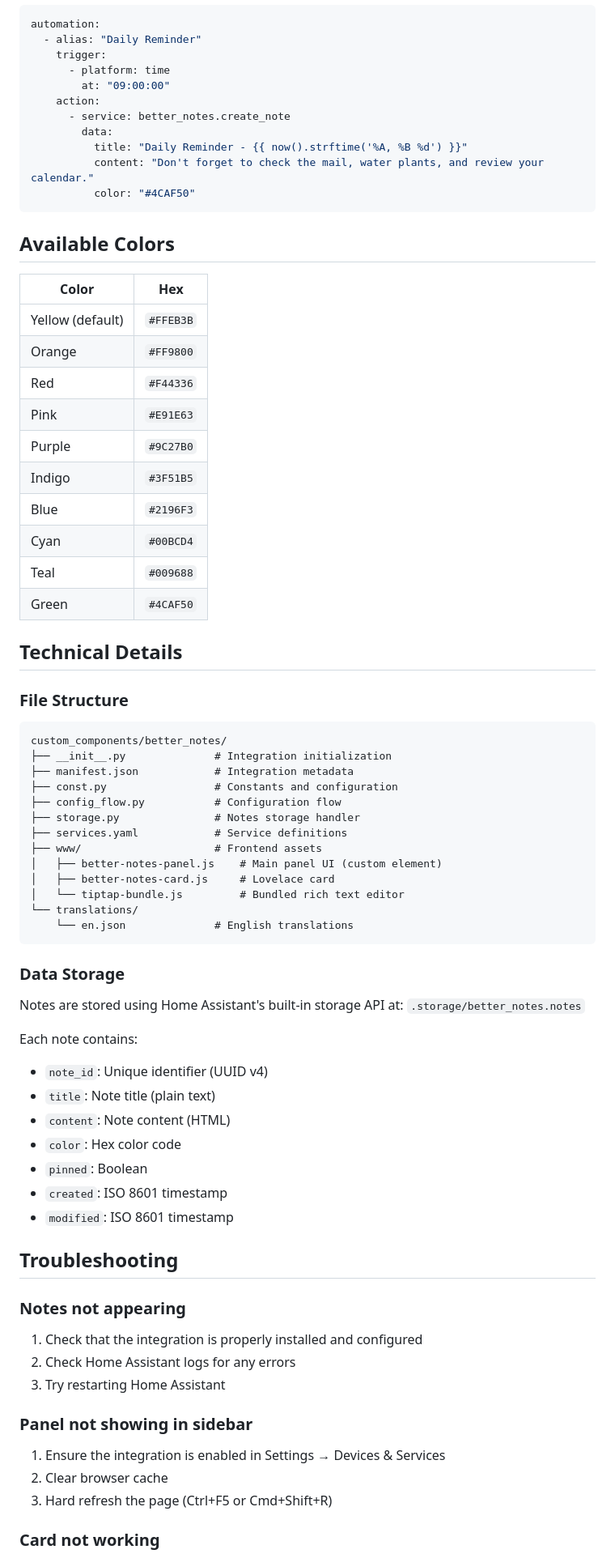
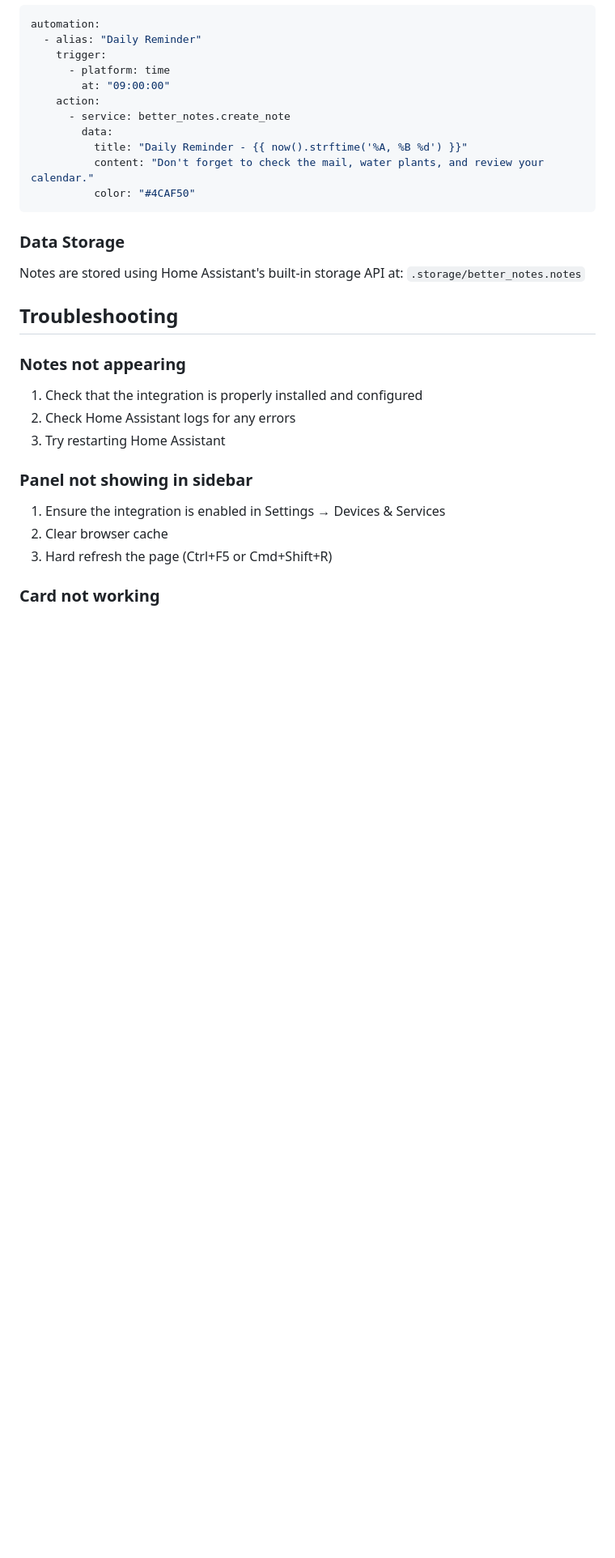
Before and after one commit to dimac-h/BetterNotesforHA, a Markdown page: README.md, the part around one of its changes. Shown at 81% size. GitHub-like rendering; blank space fills up the shorter version.

Commit message:
docs: streamline README by removing redundant sections and reorganizing content

````diff
--- a/README.md
+++ b/README.md
@@ -170,54 +170,11 @@ automation:
           color: "#4CAF50"
 ```
 
-## Available Colors
-
-| Color | Hex |
-|-------|-----|
-| Yellow (default) | `#FFEB3B` |
-| Orange | `#FF9800` |
-| Red | `#F44336` |
-| Pink | `#E91E63` |
-| Purple | `#9C27B0` |
-| Indigo | `#3F51B5` |
-| Blue | `#2196F3` |
-| Cyan | `#00BCD4` |
-| Teal | `#009688` |
-| Green | `#4CAF50` |
-
-## Technical Details
-
-### File Structure
-
-```
-custom_components/better_notes/
-├── __init__.py              # Integration initialization
-├── manifest.json            # Integration metadata
-├── const.py                 # Constants and configuration
-├── config_flow.py           # Configuration flow
-├── storage.py               # Notes storage handler
-├── services.yaml            # Service definitions
-├── www/                     # Frontend assets
-│   ├── better-notes-panel.js    # Main panel UI (custom element)
-│   ├── better-notes-card.js     # Lovelace card
-│   └── tiptap-bundle.js         # Bundled rich text editor
-└── translations/
-    └── en.json              # English translations
-```
-
 ### Data Storage
 
 Notes are stored using Home Assistant's built-in storage API at:
 `.storage/better_notes.notes`
 
-Each note contains:
-- `note_id`: Unique identifier (UUID v4)
-- `title`: Note title (plain text)
-- `content`: Note content (HTML)
-- `color`: Hex color code
-- `pinned`: Boolean
-- `created`: ISO 8601 timestamp
-- `modified`: ISO 8601 timestamp
 
 ## Troubleshooting
 
````
Also changed, not shown: other parts of README.md (+0 -6 lines).
